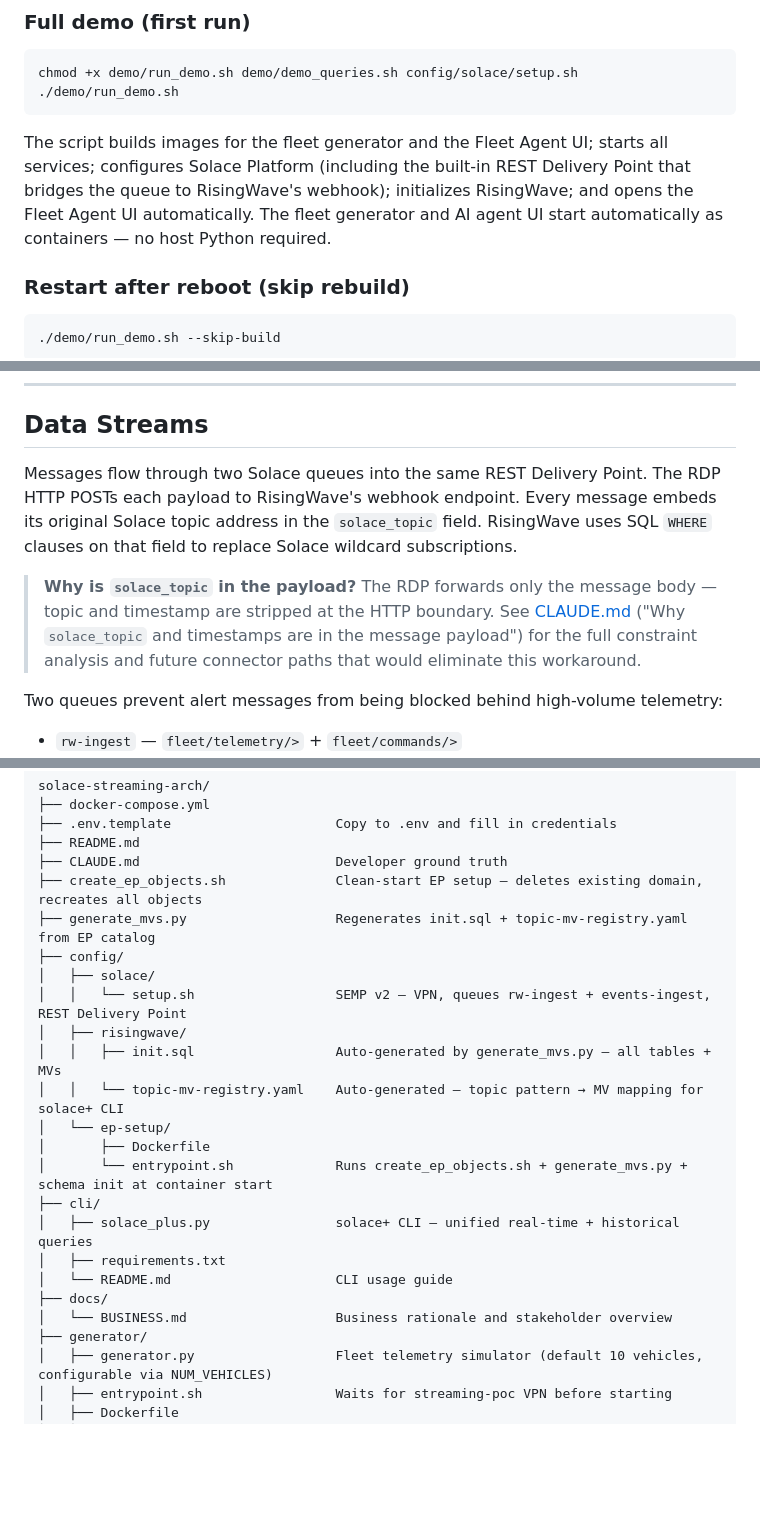
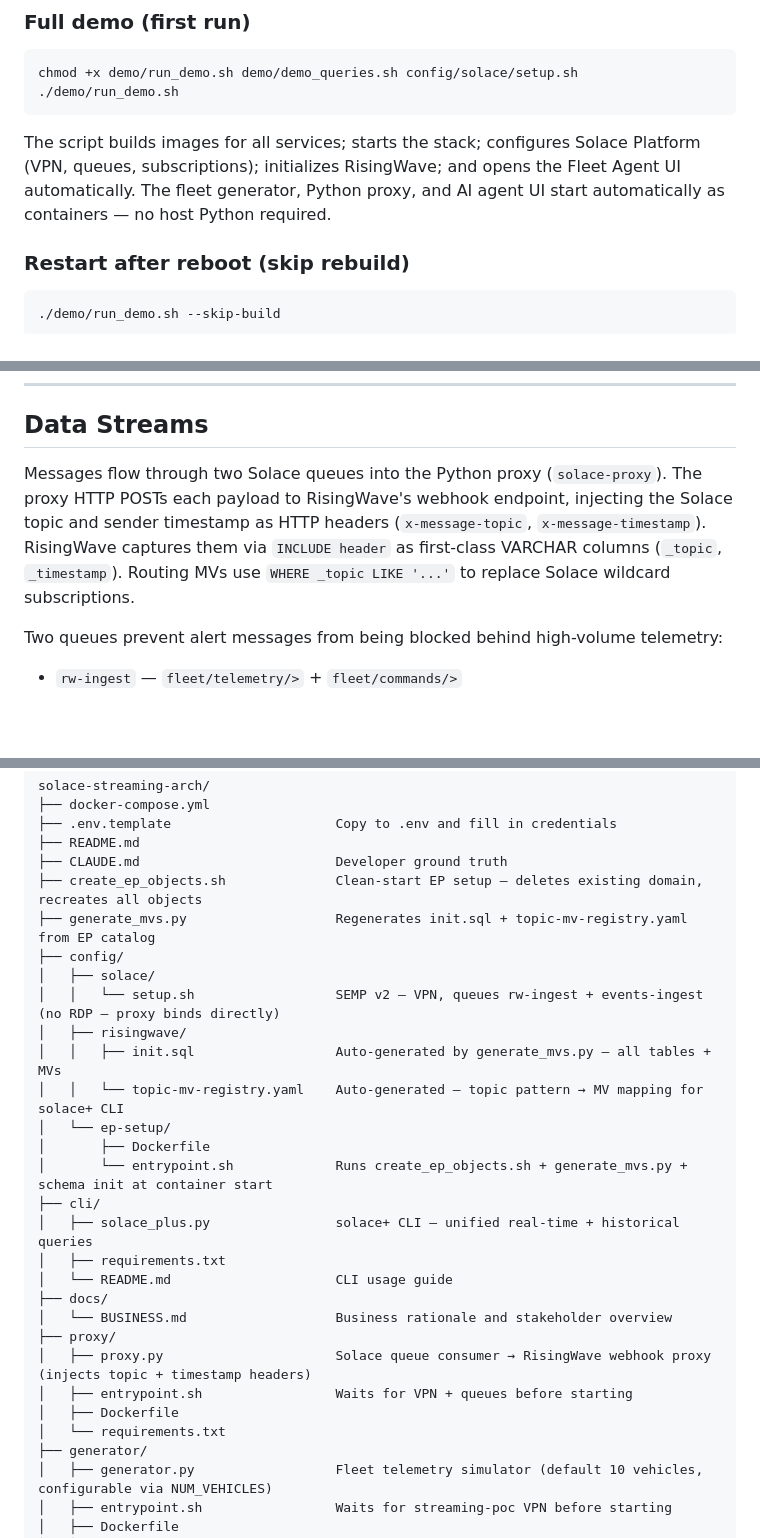
Before and after one commit to jessemenning/solace-streaming-arch, a Markdown page: README.md, 3 parts joined by grey strips. GitHub-like rendering; blank space fills up the shorter version.

````diff
--- a/README.md
+++ b/README.md
@@ -37,11 +37,10 @@ chmod +x demo/run_demo.sh demo/demo_queries.sh config/solace/setup.sh
 ./demo/run_demo.sh
 ```
 
-The script builds images for the fleet generator and the Fleet Agent UI;
-starts all services; configures Solace Platform (including the built-in REST Delivery Point
-that bridges the queue to RisingWave's webhook); initializes RisingWave; and opens the
-Fleet Agent UI automatically. The fleet generator and AI agent UI start automatically as
-containers — no host Python required.
+The script builds images for all services; starts the stack; configures
+Solace Platform (VPN, queues, subscriptions); initializes RisingWave; and opens the
+Fleet Agent UI automatically. The fleet generator, Python proxy, and AI agent UI start
+automatically as containers — no host Python required.
 
 ### Restart after reboot (skip rebuild)
 
@@ -113,15 +112,11 @@ FROM vehicles_in_region_boston ORDER BY recorded_at DESC LIMIT 10;
 
 ## Data Streams
 
-Messages flow through two Solace queues into the same REST Delivery Point. The RDP HTTP POSTs
-each payload to RisingWave's webhook endpoint. Every message embeds its original Solace topic
-address in the `solace_topic` field. RisingWave uses SQL `WHERE` clauses on that field to
-replace Solace wildcard subscriptions.
-
-> **Why is `solace_topic` in the payload?** The RDP forwards only the message body — topic and
-> timestamp are stripped at the HTTP boundary. See [CLAUDE.md](CLAUDE.md) ("Why `solace_topic`
-> and timestamps are in the message payload") for the full constraint analysis and future
-> connector paths that would eliminate this workaround.
+Messages flow through two Solace queues into the Python proxy (`solace-proxy`). The proxy
+HTTP POSTs each payload to RisingWave's webhook endpoint, injecting the Solace topic and
+sender timestamp as HTTP headers (`x-message-topic`, `x-message-timestamp`). RisingWave
+captures them via `INCLUDE header` as first-class VARCHAR columns (`_topic`, `_timestamp`).
+Routing MVs use `WHERE _topic LIKE '...'` to replace Solace wildcard subscriptions.
 
 Two queues prevent alert messages from being blocked behind high-volume telemetry:
 - `rw-ingest` — `fleet/telemetry/>` + `fleet/commands/>`
@@ -204,7 +199,7 @@ solace-streaming-arch/
 ├── generate_mvs.py                   Regenerates init.sql + topic-mv-registry.yaml from EP catalog
 ├── config/
 │   ├── solace/
-│   │   └── setup.sh                  SEMP v2 — VPN, queues rw-ingest + events-ingest, REST Delivery Point
+│   │   └── setup.sh                  SEMP v2 — VPN, queues rw-ingest + events-ingest (no RDP — proxy binds directly)
 │   ├── risingwave/
 │   │   ├── init.sql                  Auto-generated by generate_mvs.py — all tables + MVs
 │   │   └── topic-mv-registry.yaml    Auto-generated — topic pattern → MV mapping for solace+ CLI
@@ -217,6 +212,11 @@ solace-streaming-arch/
 │   └── README.md                     CLI usage guide
 ├── docs/
 │   └── BUSINESS.md                   Business rationale and stakeholder overview
+├── proxy/
+│   ├── proxy.py                      Solace queue consumer → RisingWave webhook proxy (injects topic + timestamp headers)
+│   ├── entrypoint.sh                 Waits for VPN + queues before starting
+│   ├── Dockerfile
+│   └── requirements.txt
 ├── generator/
 │   ├── generator.py                  Fleet telemetry simulator (default 10 vehicles, configurable via NUM_VEHICLES)
 │   ├── entrypoint.sh                 Waits for streaming-poc VPN before starting
````
Also changed, not shown: other parts of README.md (+4 -4 lines), docs/BUSINESS.md (+35 -14 lines), docs/architecture.md (+39 -21 lines).
